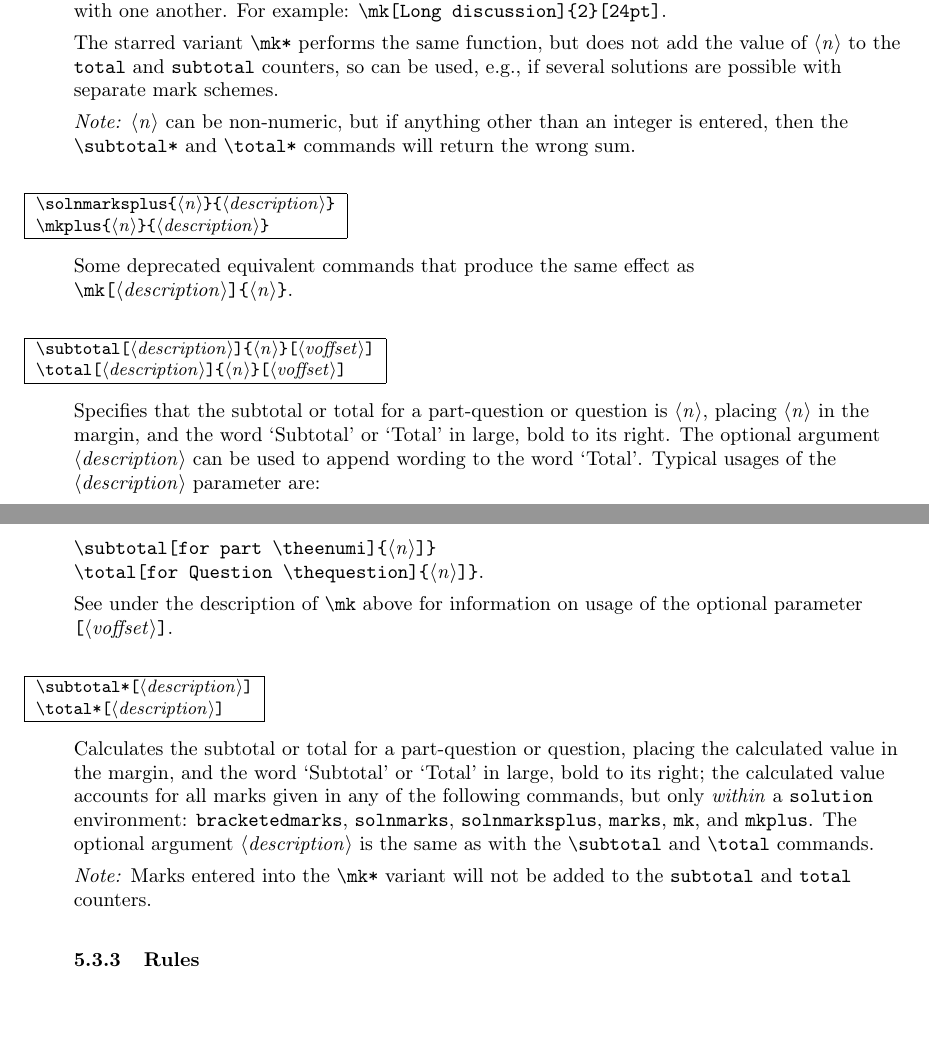
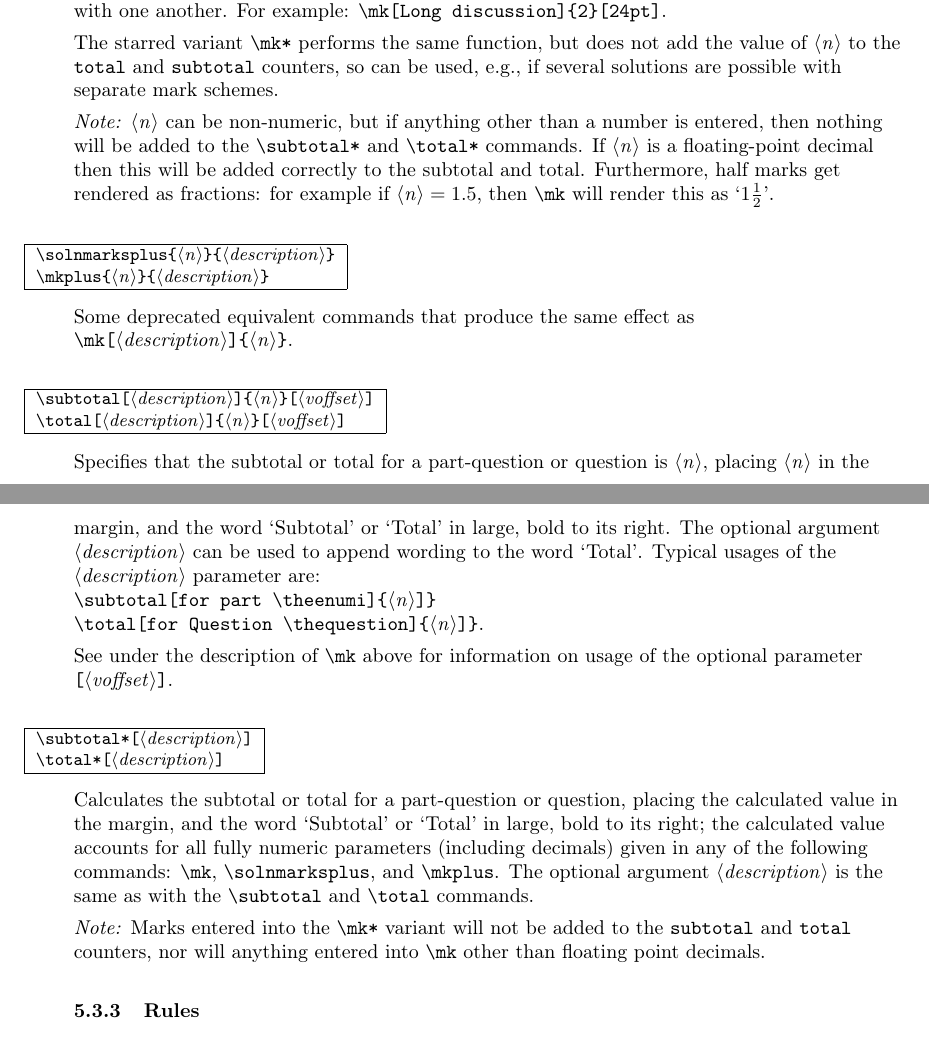
Before and after one commit to rbrignall/OU-SUPPS, a LaTeX document (Documentation/ou-supps.tex): two parts of pages 24 and 25 of 36, joined at a grey line, cut so that both start at the same text. Compiled offline with pdfLaTeX; a LaTeX package or settings file that is missing is left out.

Commit message:
Update documentation
For floating-point-mark adding up.

```diff
--- a/Documentation/ou-supps.tex
+++ b/Documentation/ou-supps.tex
@@ -1298,7 +1297,7 @@ The optional final parameter |[<voffset>]| allows you to move the entire margin
 
 The starred variant |\mk*| performs the same function, but does not add the value of |<n>| to the |total| and |subtotal| counters, so can be used, e.g., if several solutions are possible with separate mark schemes.
 
-\emph{Note:} |<n>| can be non-numeric, but if anything other than an integer is entered, then the |\subtotal*| and |\total*| commands will return the wrong sum.
+\emph{Note:} |<n>| can be non-numeric, but if anything other than a number is entered, then nothing will be added to the |\subtotal*| and |\total*| commands. If |<n>| is a floating-point decimal then this will be added correctly to the subtotal and total. Furthermore, half marks get rendered as fractions: for example if |<n>|${}=1.5$, then |\mk| will render this as `$1\frac12$'.
 
 \begin{desc}
 |\solnmarksplus{<n>}{<description>}|\\
@@ -1325,12 +1324,11 @@ See under the description of |\mk| above for information on usage of the optiona
 
 Calculates the subtotal or total for a part-question or question, placing
 the calculated value in the margin, and the word `Subtotal' or `Total' in large,
-bold to its right; the calculated value accounts for all marks given in
-any of the following commands, but only \emph{within} a |solution| environment: |bracketedmarks|, |solnmarks|, |solnmarksplus|,
-|marks|, |mk|, and |mkplus|. The optional argument |<description>| is the same
+bold to its right; the calculated value accounts for all fully numeric parameters (including decimals) given in
+any of the following commands: |\mk|, |\solnmarksplus|, and |\mkplus|. The optional argument |<description>| is the same
 as with the |\subtotal| and |\total| commands.
 
-\emph{Note:} Marks entered into the |\mk*| variant will not be added to the |subtotal| and |total| counters.
+\emph{Note:} Marks entered into the |\mk*| variant will not be added to the |subtotal| and |total| counters, nor will anything entered into |\mk| other than floating point decimals.
 
 \subsubsection{Rules}
 
```
Also changed, not shown: Documentation/ou-supps.pdf, Documentation/ou-supps.tex (9 more changed lines).
